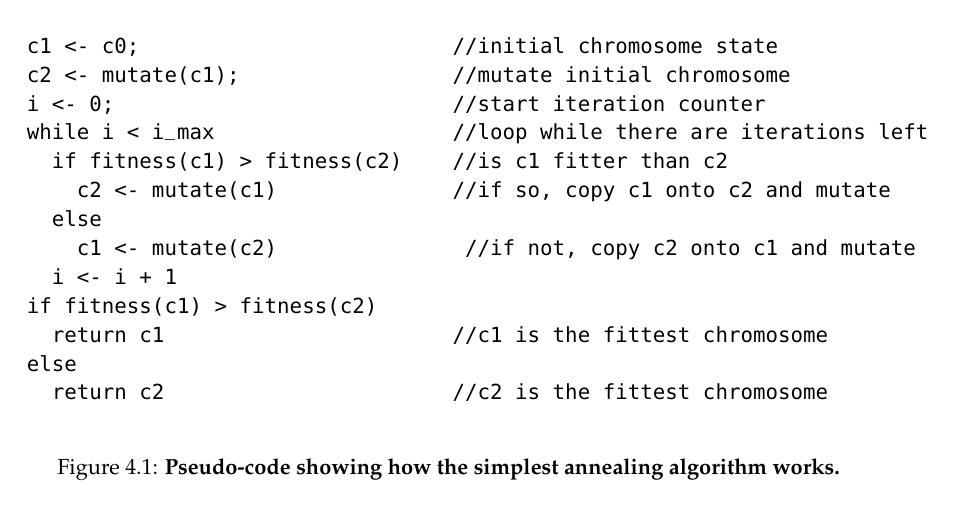
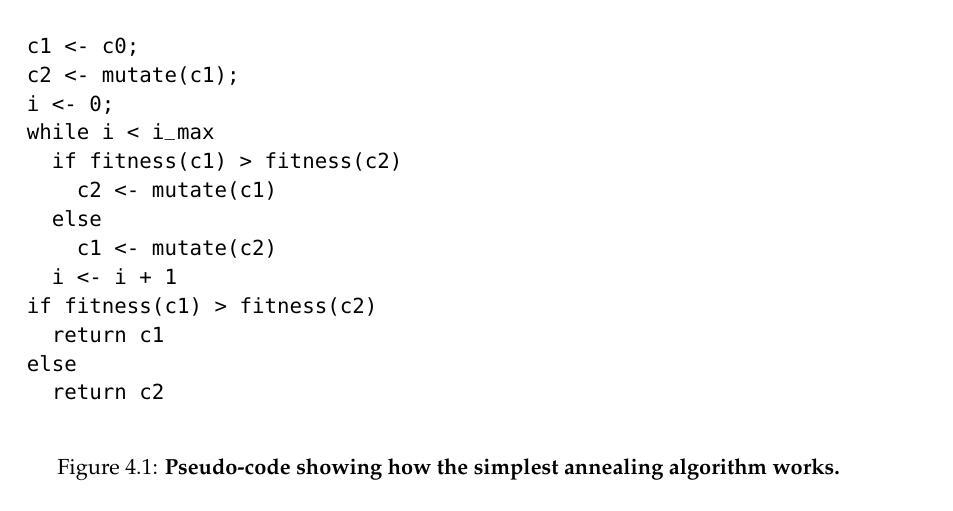
Before and after one commit to andrew-schofield/phd-thesis, a LaTeX thesis (Thesis.tex, which reads 03-parameterestimationmethodologies/parameterestimationmethodologies.tex): part of page 44 of 72, cut at the place of the change. Compiled offline with pdfLaTeX.

Commit message:
Removed comments from pseudo-code. Unnecessary and were too wide

```diff
--- a/03-parameterestimationmethodologies/parameterestimationmethodologies.tex
+++ b/03-parameterestimationmethodologies/parameterestimationmethodologies.tex
@@ -11,19 +11,19 @@ As part of the simulated annealing algorithm, an ``annealing temperature'' is se
 
 \begin{figure}
 \begin{verbatim}
-c1 <- c0;                         //initial chromosome state
-c2 <- mutate(c1);                 //mutate initial chromosome
-i <- 0;                           //start iteration counter
-while i < i_max                   //loop while there are iterations left
-  if fitness(c1) > fitness(c2)    //is c1 fitter than c2
-    c2 <- mutate(c1)              //if so, copy c1 onto c2 and mutate
+c1 <- c0;
+c2 <- mutate(c1);
+i <- 0;
+while i < i_max
+  if fitness(c1) > fitness(c2)
+    c2 <- mutate(c1)
   else
-    c1 <- mutate(c2)               //if not, copy c2 onto c1 and mutate
+    c1 <- mutate(c2)
   i <- i + 1
 if fitness(c1) > fitness(c2)
-  return c1                       //c1 is the fittest chromosome
+  return c1
 else
-  return c2                       //c2 is the fittest chromosome
+  return c2
 \end{verbatim}
 \caption{{\bf Pseudo-code showing how the simplest annealing algorithm works.}
 \label{fig:sa_code}}
```
Also changed, not shown: 04-model/modelconstructionandparameters.tex (+1 -1 lines), Thesis.pdf.
